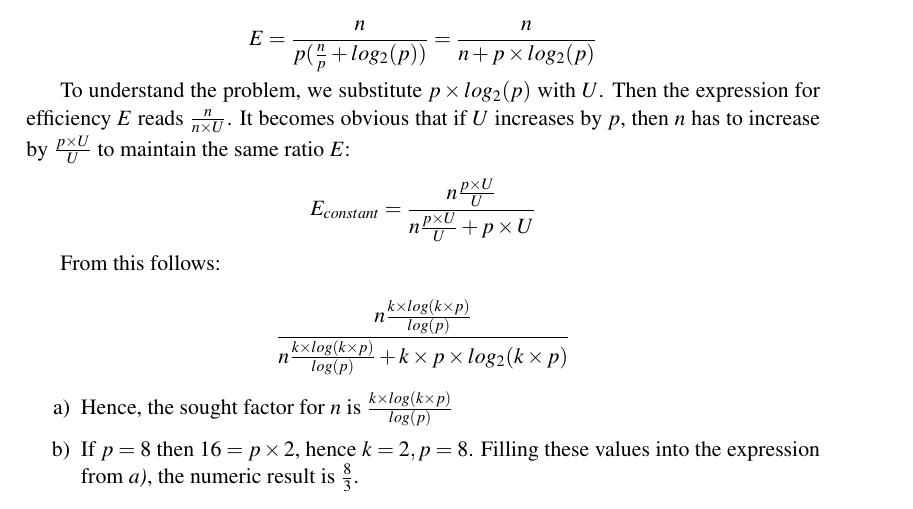
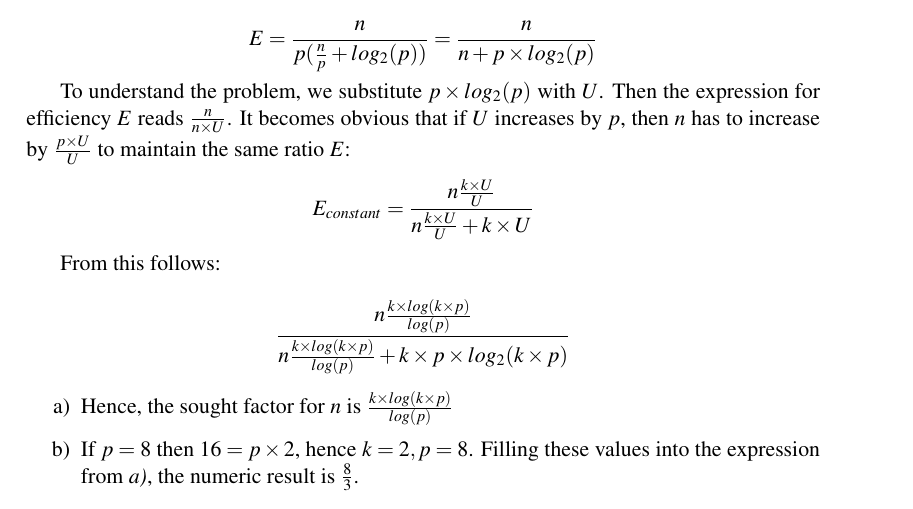
Before and after one commit to lorenzgerber/ParallelProgrammingReports, a LaTeX document (topic_2/report.tex): part of page 5 of 5, cut so that both start at the same text. The pictures show the PDF file topic_2/report.pdf that the author committed with the source.

Commit message:
changed 2.19

```diff
--- a/topic_2/report.tex
+++ b/topic_2/report.tex
@@ -114,7 +114,7 @@ E = \frac{n}{p (\frac{n}{p} + log_{2}(p))} = \frac{n}{n + p \times log_{2}(p)}
 
 To understand the problem, we substitute $p \times log_{2}(p)$ with $U$. Then the expression for efficiency $E$ reads $\frac{n}{n \times U}$. It becomes obvious that if $U$ increases by $p$, then $n$ has to increase by $\frac{p \times U}{U}$ to maintain the same ratio $E$:
 \begin{equation*}
-E_{constant} = \frac{n \frac{p \times U}{U}}{n \frac{p \times U}{U} + {p \times U}}
+E_{constant} = \frac{n \frac{k \times U}{U}}{n \frac{k \times U}{U} + {k \times U}}
 \end{equation*}
 
 From this follows:
```
Also changed, not shown: topic_2/report.pdf.
